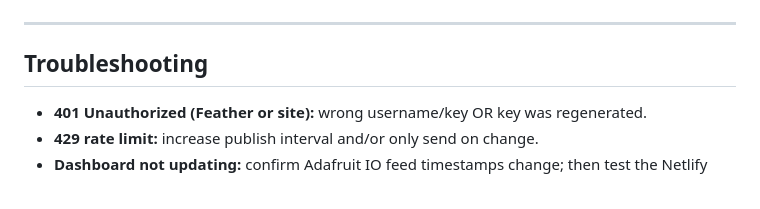
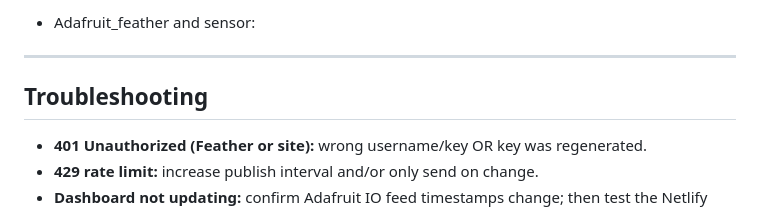
Before and after one commit to aryaprasad08/slouch, a Markdown page: README.md, the part around one of its changes. Drawn GitHub-style.

```diff
--- a/README.md
+++ b/README.md
@@ -143,4 +143,5 @@ A production version would:
 
+- Adafruit_feather and sensor:
 
 ---
 
```
Also changed, not shown: other parts of README.md (+1 -1 lines).
